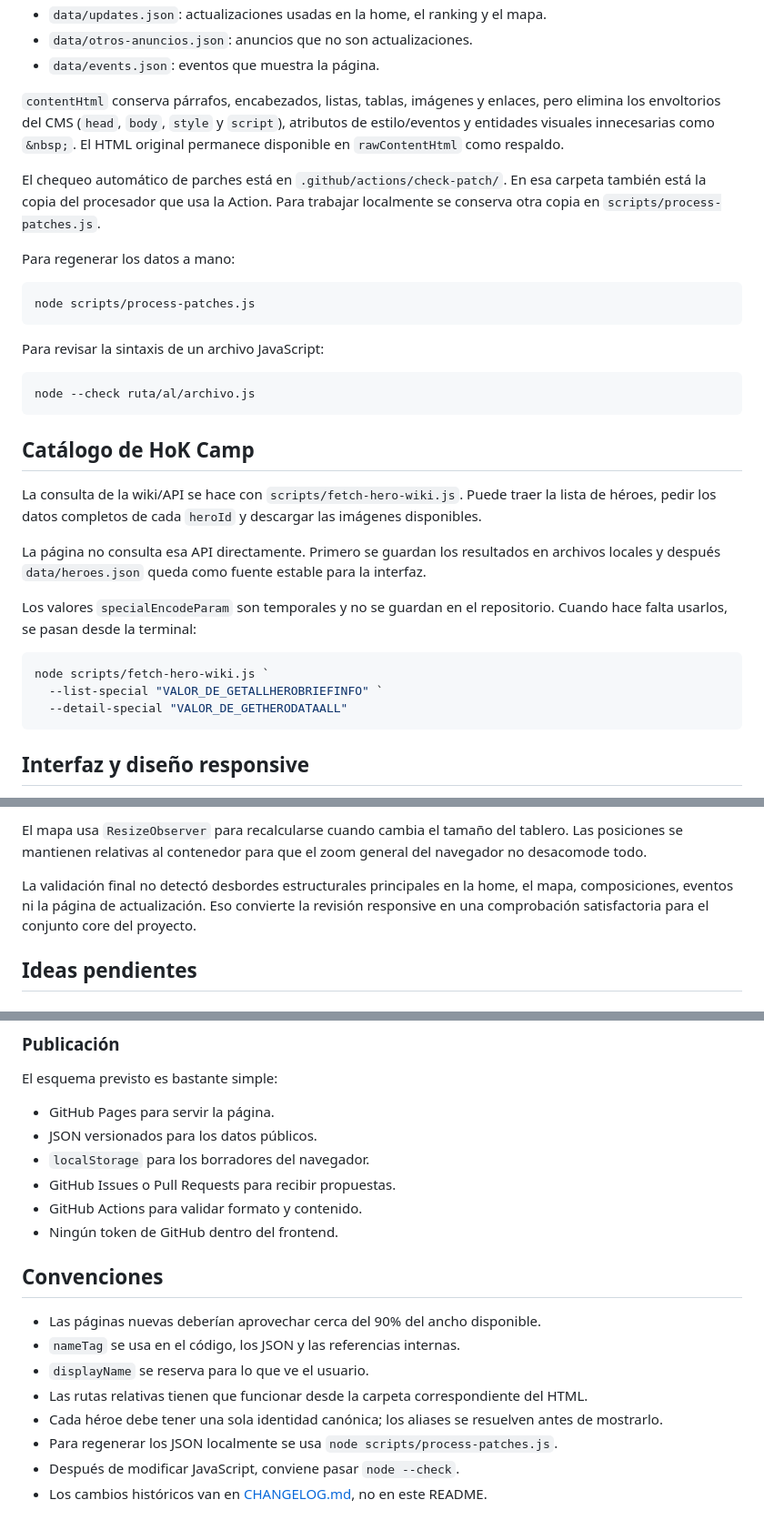
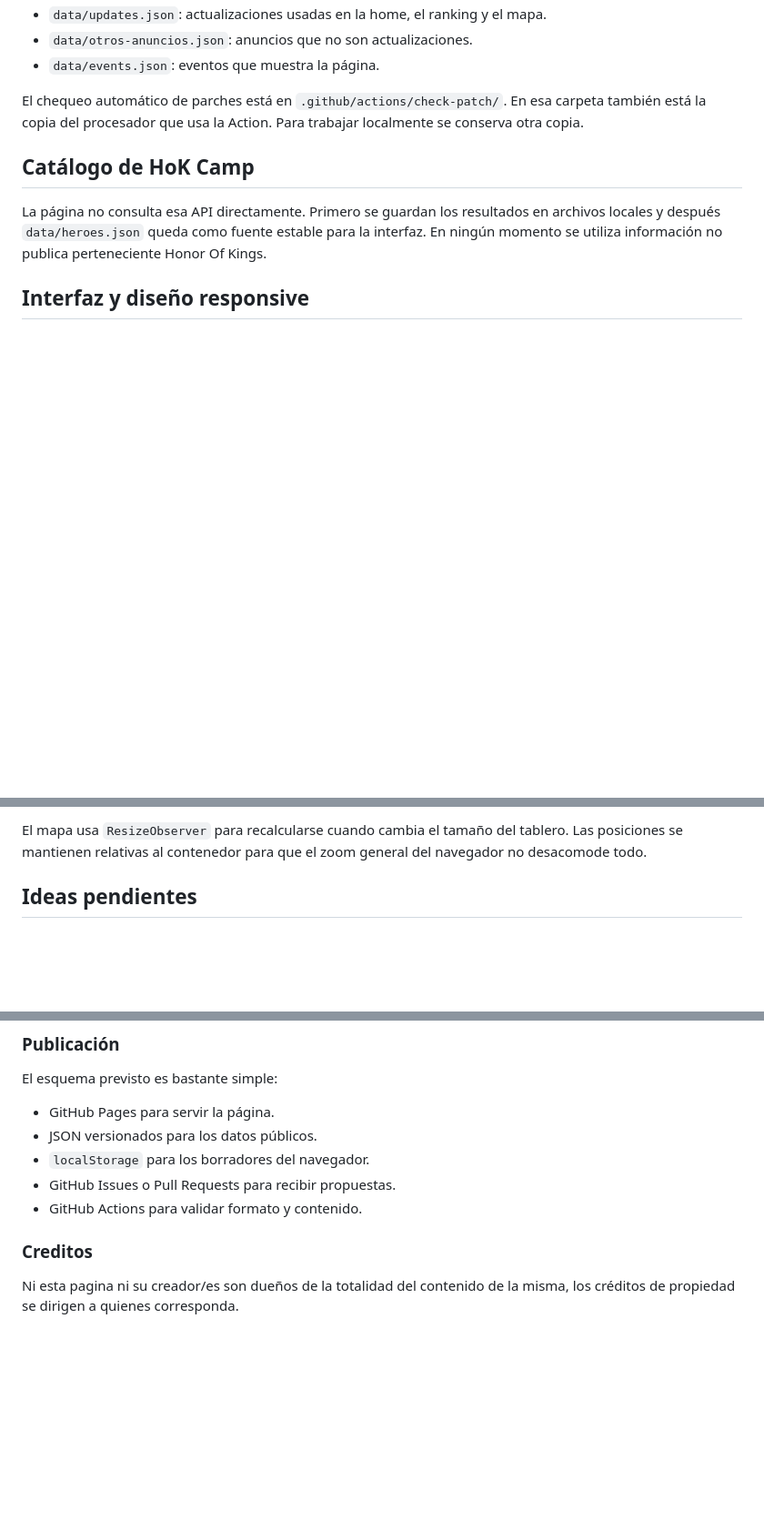
Before and after one commit to Red-Dragons-HoK/RedDragonsWeb, a Markdown page: README.md, 3 parts joined by grey strips. Shown at 91% size. GitHub-like rendering; blank space fills up the shorter version.

````diff
--- a/README.md
+++ b/README.md
@@ -71,35 +58,12 @@ Los archivos de datos más importantes son:
 - `data/otros-anuncios.json`: anuncios que no son actualizaciones.
 - `data/events.json`: eventos que muestra la página.
 
-`contentHtml` conserva párrafos, encabezados, listas, tablas, imágenes y enlaces, pero elimina los envoltorios del CMS (`head`, `body`, `style` y `script`), atributos de estilo/eventos y entidades visuales innecesarias como `&nbsp;`. El HTML original permanece disponible en `rawContentHtml` como respaldo.
-
-El chequeo automático de parches está en `.github/actions/check-patch/`. En esa carpeta también está la copia del procesador que usa la Action. Para trabajar localmente se conserva otra copia en `scripts/process-patches.js`.
-
-Para regenerar los datos a mano:
-
-```powershell
-node scripts/process-patches.js
-```
-
-Para revisar la sintaxis de un archivo JavaScript:
-
-```powershell
-node --check ruta/al/archivo.js
-```
+El chequeo automático de parches está en `.github/actions/check-patch/`. En esa carpeta también está la copia del procesador que usa la Action. Para trabajar localmente se conserva otra copia.
 
 ## Catálogo de HoK Camp
 
-La consulta de la wiki/API se hace con `scripts/fetch-hero-wiki.js`. Puede traer la lista de héroes, pedir los datos completos de cada `heroId` y descargar las imágenes disponibles.
-
 La página no consulta esa API directamente. Primero se guardan los resultados en archivos locales y después `data/heroes.json` queda como fuente estable para la interfaz.
-
-Los valores `specialEncodeParam` son temporales y no se guardan en el repositorio. Cuando hace falta usarlos, se pasan desde la terminal:
-
-```powershell
-node scripts/fetch-hero-wiki.js `
-  --list-special "VALOR_DE_GETALLHEROBRIEFINFO" `
-  --detail-special "VALOR_DE_GETHERODATAALL"
-```
+En ningún momento se utiliza información no publica perteneciente Honor Of Kings.
 
 ## Interfaz y diseño responsive
 
@@ -116,8 +80,6 @@ La web está pensada para escritorio, móvil y orientación horizontal. La valid
 - Los snapshots guardados en `recicle/`.
 
 El mapa usa `ResizeObserver` para recalcularse cuando cambia el tamaño del tablero. Las posiciones se mantienen relativas al contenedor para que el zoom general del navegador no desacomode todo.
-
-La validación final no detectó desbordes estructurales principales en la home, el mapa, composiciones, eventos ni la página de actualización. Eso convierte la revisión responsive en una comprobación satisfactoria para el conjunto core del proyecto.
 
 ## Ideas pendientes
 
@@ -142,15 +104,7 @@ El esquema previsto es bastante simple:
 - `localStorage` para los borradores del navegador.
 - GitHub Issues o Pull Requests para recibir propuestas.
 - GitHub Actions para validar formato y contenido.
-- Ningún token de GitHub dentro del frontend.
 
-## Convenciones
+### Creditos
 
-- Las páginas nuevas deberían aprovechar cerca del 90% del ancho disponible.
-- `nameTag` se usa en el código, los JSON y las referencias internas.
-- `displayName` se reserva para lo que ve el usuario.
-- Las rutas relativas tienen que funcionar desde la carpeta correspondiente del HTML.
-- Cada héroe debe tener una sola identidad canónica; los aliases se resuelven antes de mostrarlo.
-- Para regenerar los JSON localmente se usa `node scripts/process-patches.js`.
-- Después de modificar JavaScript, conviene pasar `node --check`.
-- Los cambios históricos van en [CHANGELOG.md](CHANGELOG.md), no en este README.
+Ni esta pagina ni su creador/es son dueños de la totalidad del contenido de la misma, los créditos de propiedad se dirigen a quienes corresponda.
````
Also changed, not shown: other parts of README.md (+4 -17 lines).
